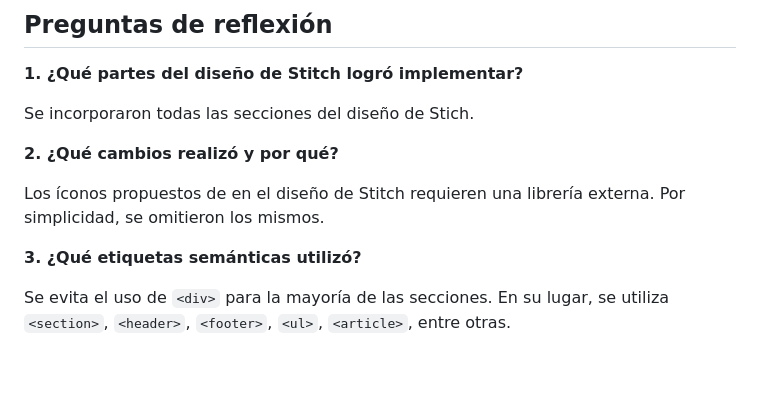
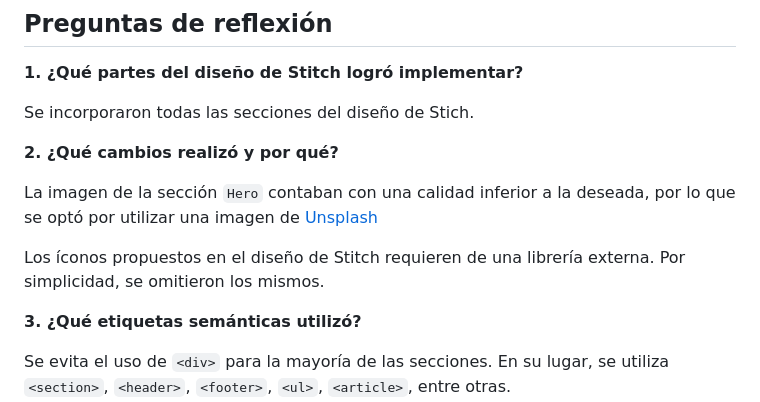
Before and after one commit to dilanrojas/atelier-voyage, a Markdown page: README.md, the part around the change. Rendered like a GitHub page; blank space fills up the shorter version.

Commit message:
fix: README

```diff
--- a/README.md
+++ b/README.md
@@ -55,7 +55,9 @@ Se incorporaron todas las secciones del diseño de Stich.
 
 **2. ¿Qué cambios realizó y por qué?**
 
-Los íconos propuestos de en el diseño de Stitch requieren una librería externa. Por simplicidad, se omitieron los mismos.
+La imagen de la sección `Hero` contaban con una calidad inferior a la deseada, por lo que se optó por utilizar una imagen de [Unsplash](https://unsplash.com)
+
+Los íconos propuestos en el diseño de Stitch requieren de una librería externa. Por simplicidad, se omitieron los mismos.
 
 **3. ¿Qué etiquetas semánticas utilizó?**
 
```
